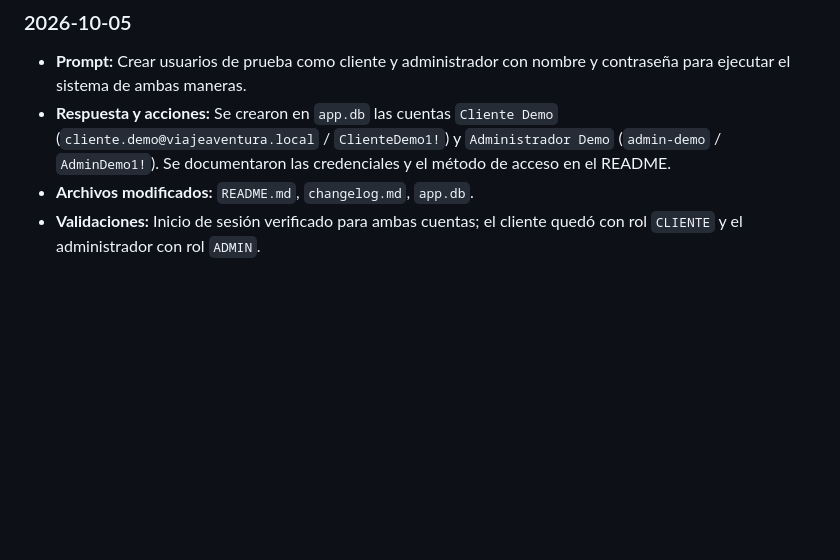
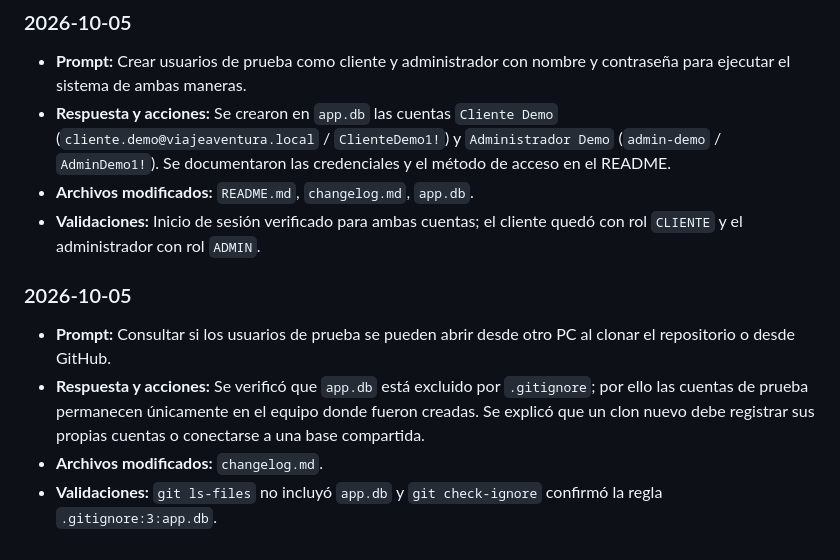
Before and after one commit to Sergioruiz2026/Viajeaventura, a Markdown page: changelog.md, the part around the change. Drawn GitHub-style; blank space fills up the shorter version.

```diff
--- a/changelog.md
+++ b/changelog.md
@@ -264,3 +264,10 @@ Se agregaron al `CHANGELOG.md` los 4 prompts de la sesión pendientes de registr
 - **Respuesta y acciones:** Se crearon en `app.db` las cuentas `Cliente Demo` (`cliente.demo@viajeaventura.local` / `ClienteDemo1!`) y `Administrador Demo` (`admin-demo` / `AdminDemo1!`). Se documentaron las credenciales y el método de acceso en el README.
 - **Archivos modificados:** `README.md`, `changelog.md`, `app.db`.
 - **Validaciones:** Inicio de sesión verificado para ambas cuentas; el cliente quedó con rol `CLIENTE` y el administrador con rol `ADMIN`.
+
+### 2026-10-05
+
+- **Prompt:** Consultar si los usuarios de prueba se pueden abrir desde otro PC al clonar el repositorio o desde GitHub.
+- **Respuesta y acciones:** Se verificó que `app.db` está excluido por `.gitignore`; por ello las cuentas de prueba permanecen únicamente en el equipo donde fueron creadas. Se explicó que un clon nuevo debe registrar sus propias cuentas o conectarse a una base compartida.
+- **Archivos modificados:** `changelog.md`.
+- **Validaciones:** `git ls-files` no incluyó `app.db` y `git check-ignore` confirmó la regla `.gitignore:3:app.db`.
```
